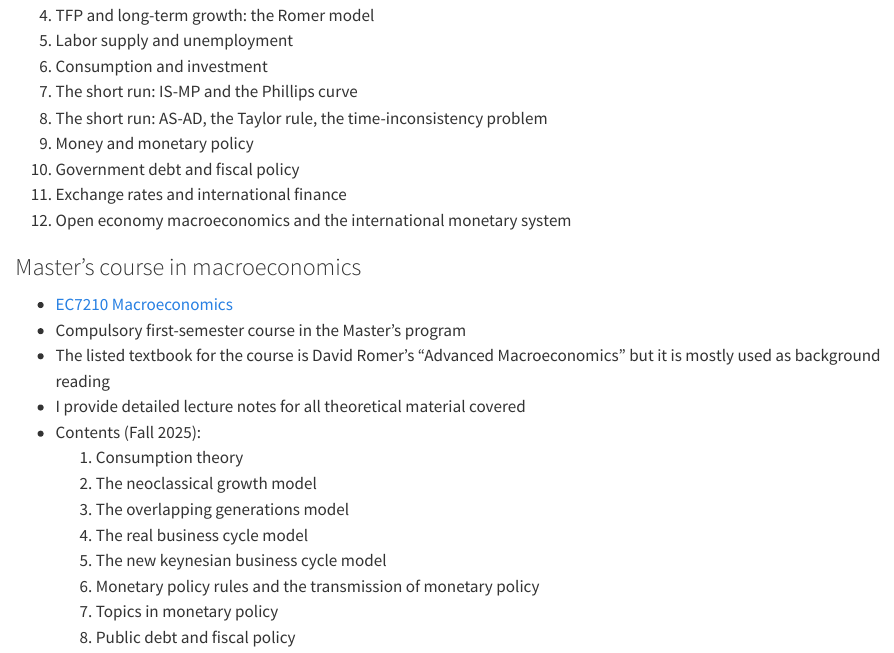
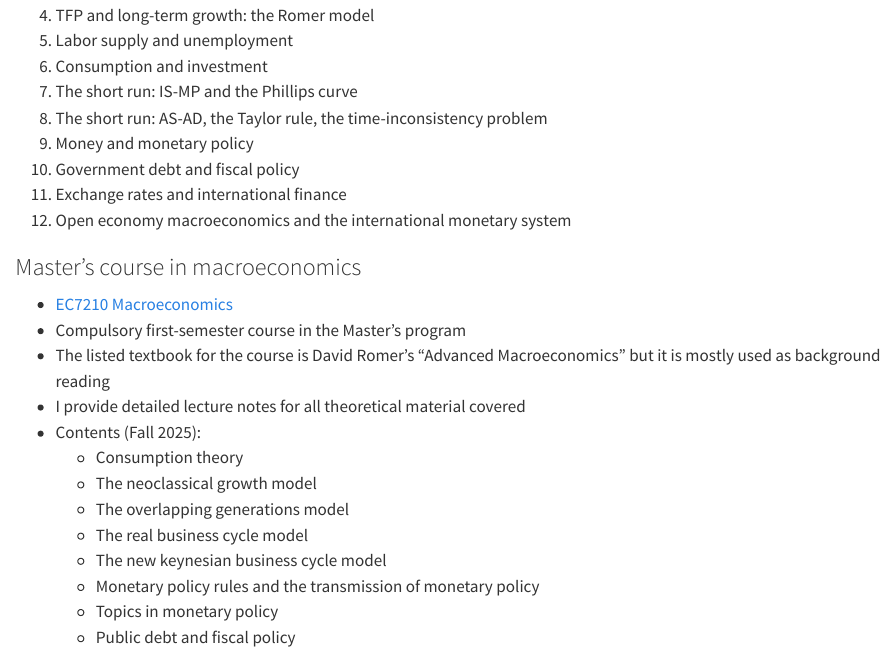
Before and after one commit to flodenm/martin_floden_website, a Quarto document (teaching.qmd): the page in a window 1100 px wide, from 300 px down. Rendered offline with R 4.5, knitr and Pandoc in place of Quarto, with nearby package versions.

Commit message:
Reformat teaching section in teaching.qmd

```diff
--- a/teaching.qmd
+++ b/teaching.qmd
@@ -25,11 +25,11 @@
 - The listed textbook for the course is David Romer's "Advanced Macroeconomics" but it is mostly used as background reading
 - I provide detailed lecture notes for all theoretical material covered
 - Contents (Fall 2025):
-  1. Consumption theory
-  2. The neoclassical growth model
-  3. The overlapping generations model
-  4. The real business cycle model
-  5. The new keynesian business cycle model
-  6. Monetary policy rules and the transmission of monetary policy
-  7. Topics in monetary policy
-  8. Public debt and fiscal policy
+  - Consumption theory
+  - The neoclassical growth model
+  - The overlapping generations model
+  - The real business cycle model
+  - The new keynesian business cycle model
+  - Monetary policy rules and the transmission of monetary policy
+  - Topics in monetary policy
+  - Public debt and fiscal policy
```
